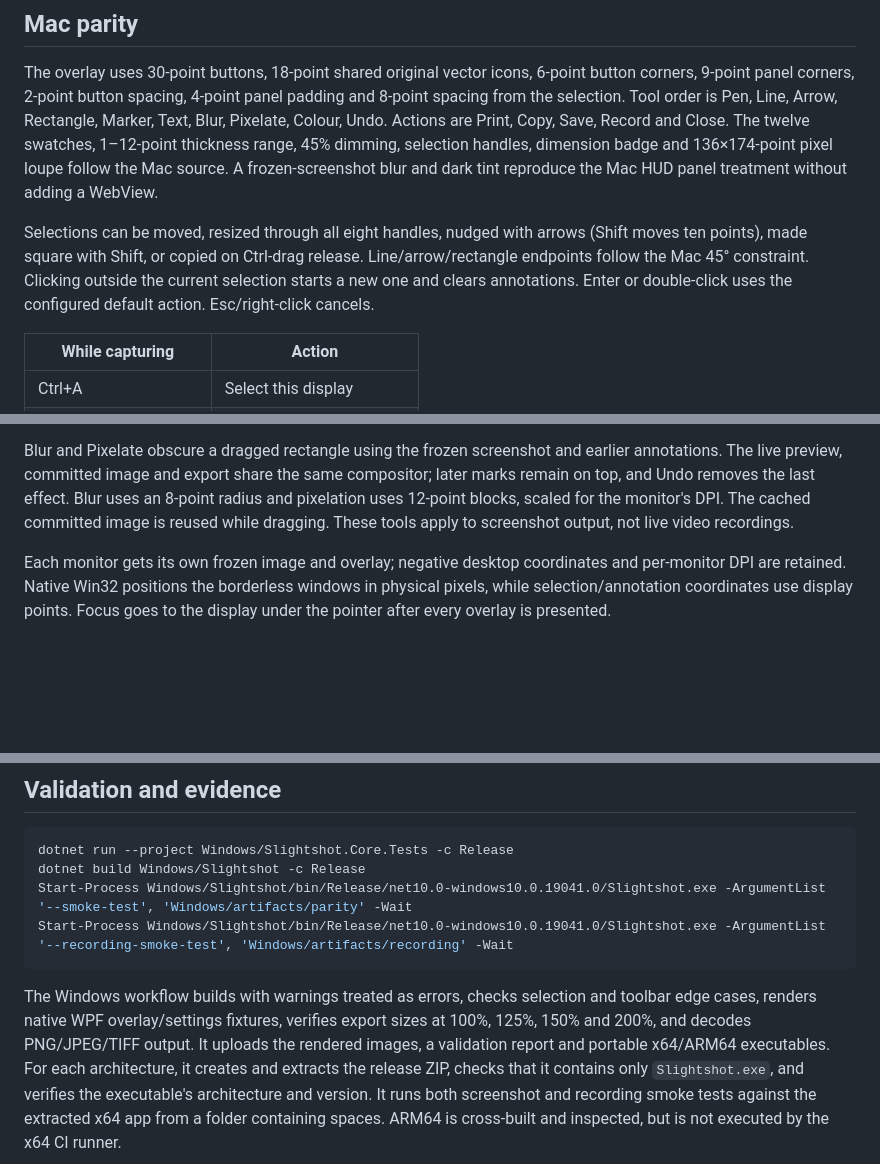
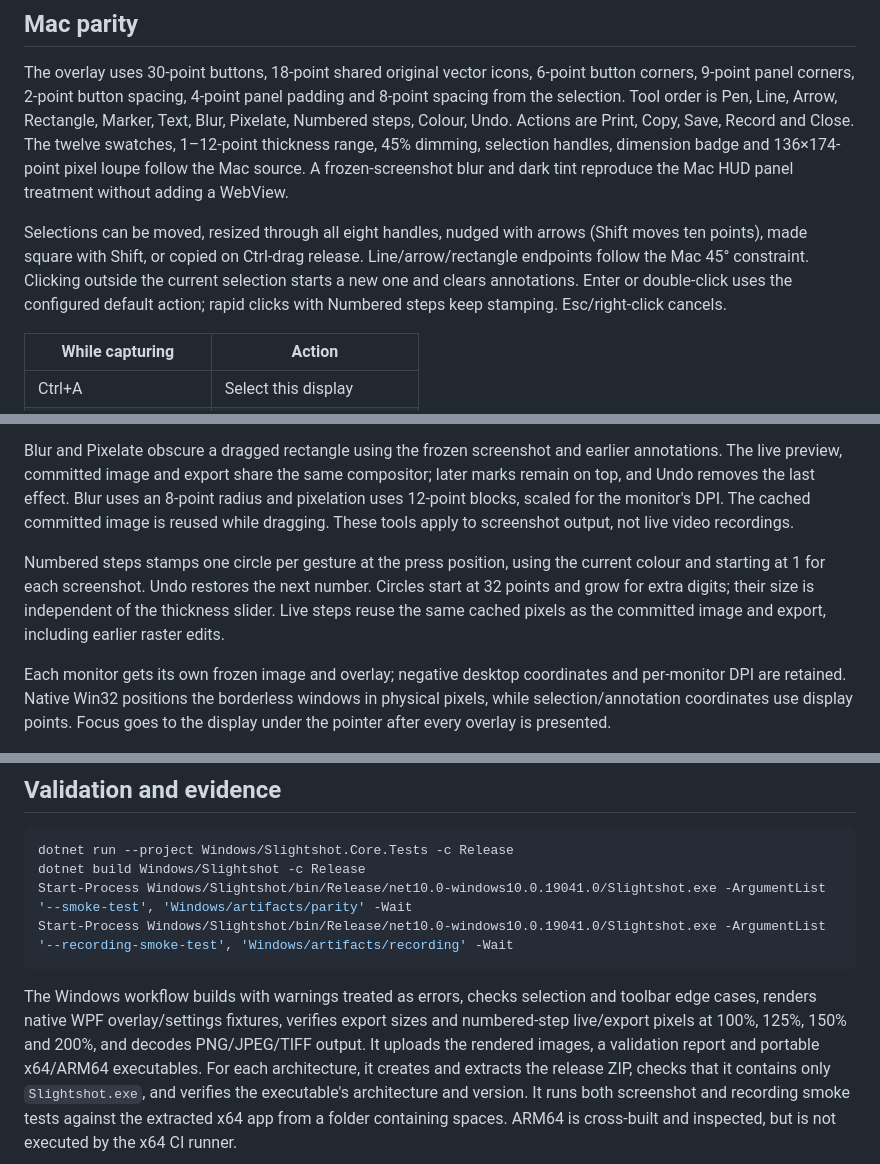
Before and after one commit to jmpijll/slightshot, a Markdown page: docs/windows.md, 3 parts joined by grey strips. Rendered like a GitHub page; blank space fills up the shorter version.

```diff
--- a/docs/windows.md
+++ b/docs/windows.md
@@ -52,7 +52,7 @@ in Settings. See [Microsoft's single-file deployment documentation](https://lear
 The overlay uses 30-point buttons, 18-point shared original vector icons, 6-point button corners,
 9-point panel corners, 2-point button spacing, 4-point panel padding and 8-point
 spacing from the selection. Tool order is Pen, Line, Arrow, Rectangle, Marker,
-Text, Blur, Pixelate, Colour, Undo. Actions are Print, Copy, Save, Record and Close. The twelve swatches,
+Text, Blur, Pixelate, Numbered steps, Colour, Undo. Actions are Print, Copy, Save, Record and Close. The twelve swatches,
 1–12-point thickness range, 45% dimming, selection handles, dimension badge and
 136×174-point pixel loupe follow the Mac source. A frozen-screenshot blur and dark
 tint reproduce the Mac HUD panel treatment without adding a WebView.
@@ -61,7 +61,8 @@ Selections can be moved, resized through all eight handles, nudged with arrows
 (Shift moves ten points), made square with Shift, or copied on Ctrl-drag release.
 Line/arrow/rectangle endpoints follow the Mac 45° constraint. Clicking outside
 the current selection starts a new one and clears annotations. Enter or
-double-click uses the configured default action. Esc/right-click cancels.
+double-click uses the configured default action; rapid clicks with Numbered steps
+keep stamping. Esc/right-click cancels.
 
 | While capturing | Action |
 | --- | --- |
@@ -91,6 +92,12 @@ Blur uses an 8-point radius and pixelation uses 12-point blocks, scaled for the
 monitor's DPI. The cached committed image is reused while dragging. These tools
 apply to screenshot output, not live video recordings.
 
+Numbered steps stamps one circle per gesture at the press position, using the
+current colour and starting at 1 for each screenshot. Undo restores the next
+number. Circles start at 32 points and grow for extra digits; their size is
+independent of the thickness slider. Live steps reuse the same cached pixels as
+the committed image and export, including earlier raster edits.
+
 Each monitor gets its own frozen image and overlay; negative desktop coordinates
 and per-monitor DPI are retained. Native Win32 positions the borderless windows
 in physical pixels, while selection/annotation coordinates use display points.
@@ -107,7 +114,8 @@ Start-Process Windows/Slightshot/bin/Release/net10.0-windows10.0.19041.0/Slights
 
 The Windows workflow builds with warnings treated as errors, checks selection and
 toolbar edge cases, renders native WPF overlay/settings fixtures, verifies export
-sizes at 100%, 125%, 150% and 200%, and decodes PNG/JPEG/TIFF output. It uploads the
+sizes and numbered-step live/export pixels at 100%, 125%, 150% and 200%, and
+decodes PNG/JPEG/TIFF output. It uploads the
 rendered images, a validation report and portable x64/ARM64 executables. For each
 architecture, it creates and extracts the release ZIP, checks that it contains
 only `Slightshot.exe`, and verifies the executable's architecture and version.
```
Also changed, not shown: README.md (+4 -0 lines).
